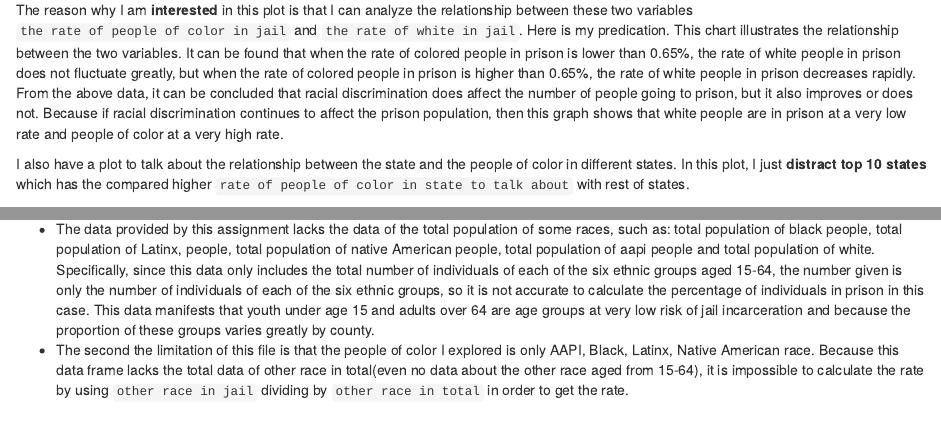
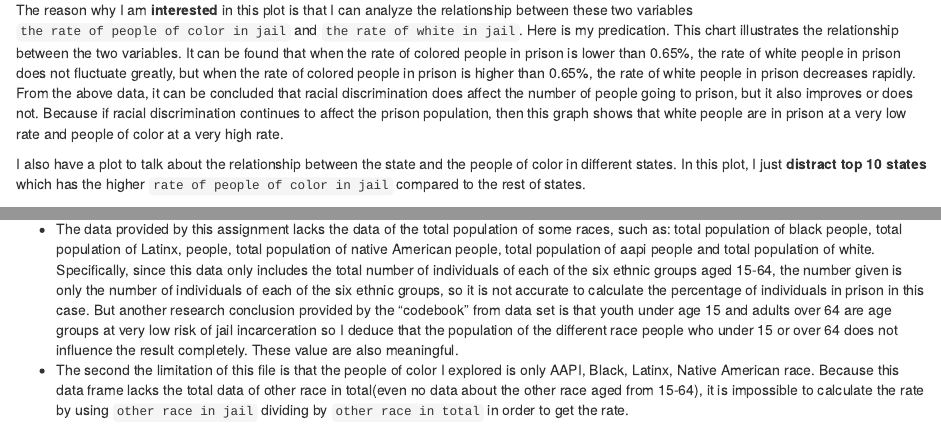
Before and after one commit to info-201a-wi22/a3-Qiuqing-Ge, an R Markdown document (docs/index.Rmd): the page in a window 1100 px wide, from 1080 px down, and a second part further down, joined at a grey line. Rendered offline with R 4.5, knitr and Pandoc, with nearby package versions; some code elsewhere in the file could not run offline.

Commit message:
Change some sentence

````diff
--- a/docs/index.Rmd
+++ b/docs/index.Rmd
@@ -55,7 +55,7 @@ plot(p_relationship)
 ###### Reminder: The rates of people of color are already multipied by 100, which are stands for percentages.
 The reason why I am **interested** in this plot is that I can analyze the relationship between these two variables `the rate of people of color in jail` and `the rate of white in jail`. Here is my predication. This chart illustrates the relationship between the two variables. It can be found that when the rate of colored people in prison is lower than 0.65%, the rate of white people in prison does not fluctuate greatly, but when the rate of colored people in prison is higher than 0.65%, the rate of white people in prison decreases rapidly. From the above data, it can be concluded that racial discrimination does affect the number of people going to prison, but it also improves or does not. Because if racial discrimination continues to affect the prison population, then this graph shows that white people are in prison at a very low rate and people of color at a very high rate.
 
-I also have a plot to talk about the relationship between the state and the people of color in different states. In this plot, I just **distract top 10 states** which has the compared higher `rate of people of color in state to talk about` with rest of states.
+I also have a plot to talk about the relationship between the state and the people of color in different states. In this plot, I just **distract top 10 states** which has the higher `rate of people of color in jail` compared to the rest of states.
 
 ```{r, echo=FALSE, message=FALSE}
 plot(state_chart_top_10)
@@ -76,5 +76,5 @@ After studying the data, these images actually surprised me, and I thought the r
 
 
 ### **limitaion** for this data
-- The data provided by this assignment lacks the data of the total population of some races, such as: total population of black people, total population of Latinx, people, total population of native American people, total population of aapi people and total population of white. Specifically, since this data only includes the total number of individuals of each of the six ethnic groups aged 15-64, the number given is only the number of individuals of each of the six ethnic groups, so it is not accurate to calculate the percentage of individuals in prison in this case. This data manifests that youth under age 15 and adults over 64 are age groups at very low risk of jail incarceration and because the proportion of these groups varies greatly by county.
+- The data provided by this assignment lacks the data of the total population of some races, such as: total population of black people, total population of Latinx, people, total population of native American people, total population of aapi people and total population of white. Specifically, since this data only includes the total number of individuals of each of the six ethnic groups aged 15-64, the number given is only the number of individuals of each of the six ethnic groups, so it is not accurate to calculate the percentage of individuals in prison in this case. But another research conclusion provided by the “codebook” from data set is that youth under age 15 and adults over 64 are age groups at very low risk of jail incarceration so I deduce that the population of the different race people who under 15 or over 64 does not influence the result completely. These value are also meaningful.
 - The second the limitation of this file is that the people of color I explored is only AAPI, Black, Latinx, Native American race. Because this data frame lacks the total data of other race in total(even no data about the other race aged from 15-64), it is impossible to calculate the rate by using `other race in jail` dividing by `other race in total` in order to get the rate.
````
Also changed, not shown: source/analysis.R (+0 -1 lines), 1 other file.
